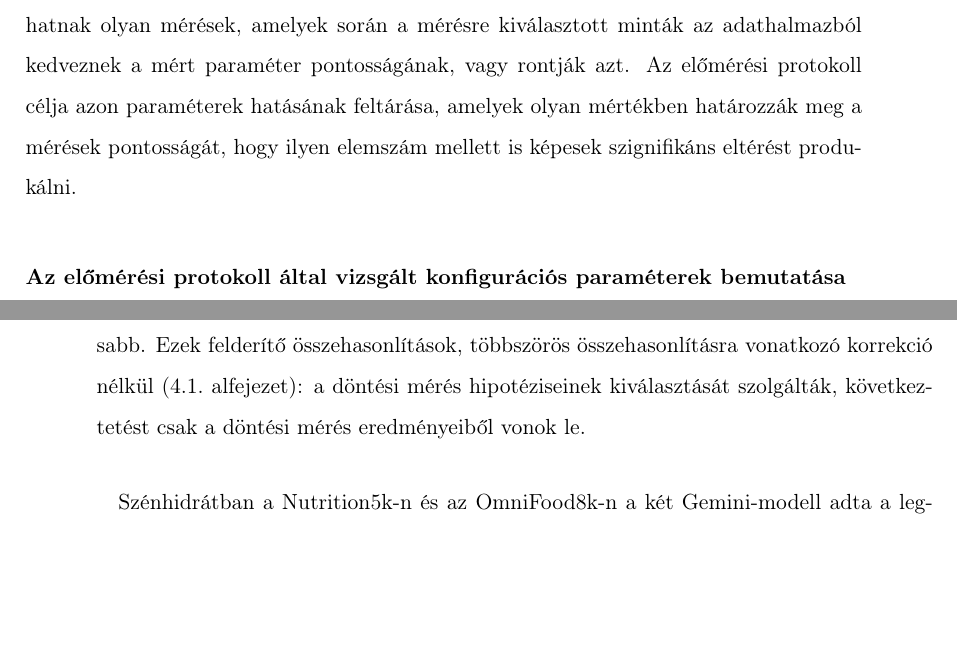
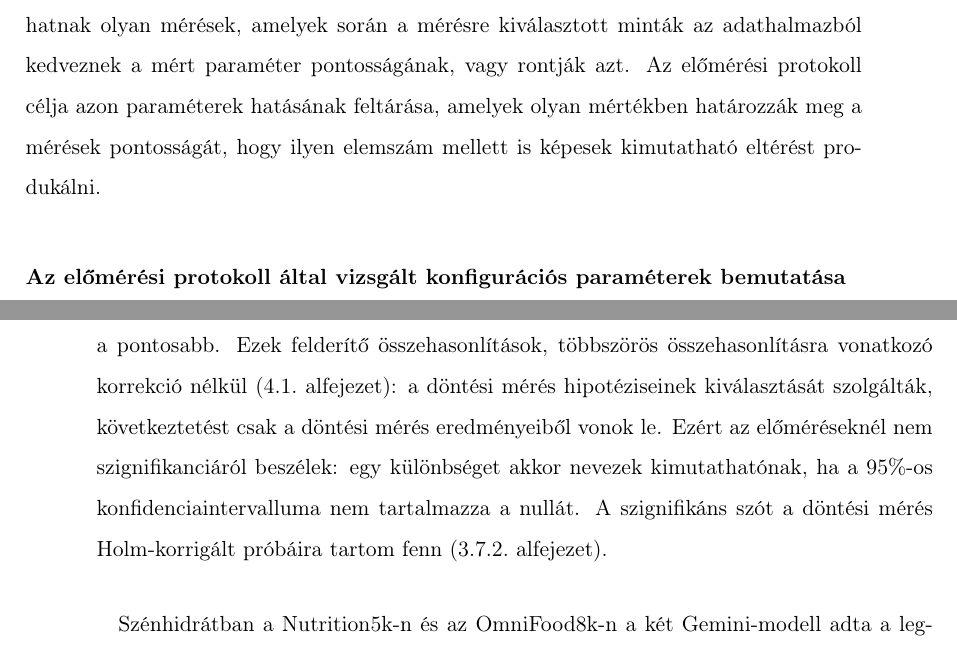
Before and after one commit to bencejuhaasz/thesis, a LaTeX document (style.tex, which reads contents/6-tervezes.tex, contents/7-eredmenyek.tex): two parts of pages 27 and 36 of 46, joined at a grey line, cut so that both start at the same text, the shorter picture padded with empty space. Compiled offline with pdfLaTeX.

Commit message:
szignif/kimutath

```diff
--- a/contents/6-tervezes.tex
+++ b/contents/6-tervezes.tex
@@ -267,7 +267,7 @@ hatására adódhatnak olyan mérések, amelyek során a mérésre kiválasztott
 kedveznek a mért paraméter pontosságának, vagy rontják azt.
 Az előmérési protokoll célja azon paraméterek hatásának feltárása, amelyek olyan
 mértékben határozzák meg a mérések pontosságát, hogy ilyen elemszám mellett is képesek
-szignifikáns eltérést produkálni.
+kimutatható eltérést produkálni.
 
 \subsubsection{Az előmérési protokoll által vizsgált konfigurációs paraméterek bemutatása}
 Ezek azok a konfigurációs beállítások, amelyek hatását össze lehet hasonlítani
--- a/contents/7-eredmenyek.tex
+++ b/contents/7-eredmenyek.tex
@@ -136,7 +136,10 @@ ugyanazzal a P3\_macros prompttal és egy képpel, így a modellek adathalmazon
 százalékpontban, zárójelben a 95\%-os konfidenciaintervallummal; pozitív érték esetén a
 Flash-Lite a pontosabb. Ezek felderítő összehasonlítások, többszörös összehasonlításra
 vonatkozó korrekció nélkül (\ref{sec:ertekeles}.~alfejezet): a döntési mérés hipotéziseinek
-kiválasztását szolgálták, következtetést csak a döntési mérés eredményeiből vonok le.
+kiválasztását szolgálták, következtetést csak a döntési mérés eredményeiből vonok le. Ezért az
+előméréseknél nem szignifikanciáról beszélek: egy különbséget akkor nevezek kimutathatónak, ha
+a 95\%-os konfidenciaintervalluma nem tartalmazza a nullát. A szignifikáns szót a döntési mérés
+Holm-korrigált próbáira tartom fenn (\ref{sec:dontesi_protokoll}.~alfejezet).
 
 \paragraph{}Szénhidrátban a Nutrition5k-n és az OmniFood8k-n a két Gemini-modell adta a
 legkisebb hibát, az ACETADA-n a GPT-6 Luna is hasonló pontosságú volt. A Gemini 3.8 Flash
```
Also changed, not shown: contents/6-tervezes.tex (2 more changed lines), contents/7-eredmenyek.tex (2 more changed lines).
